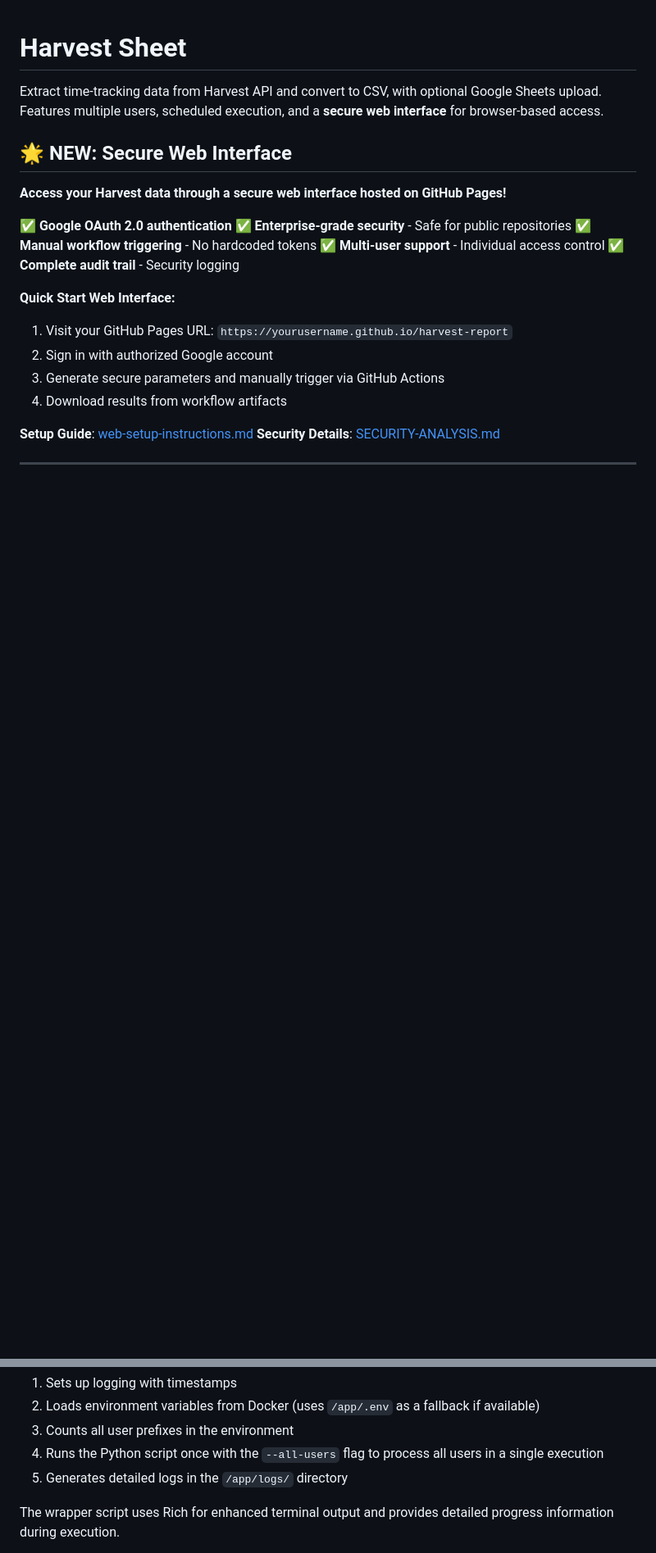
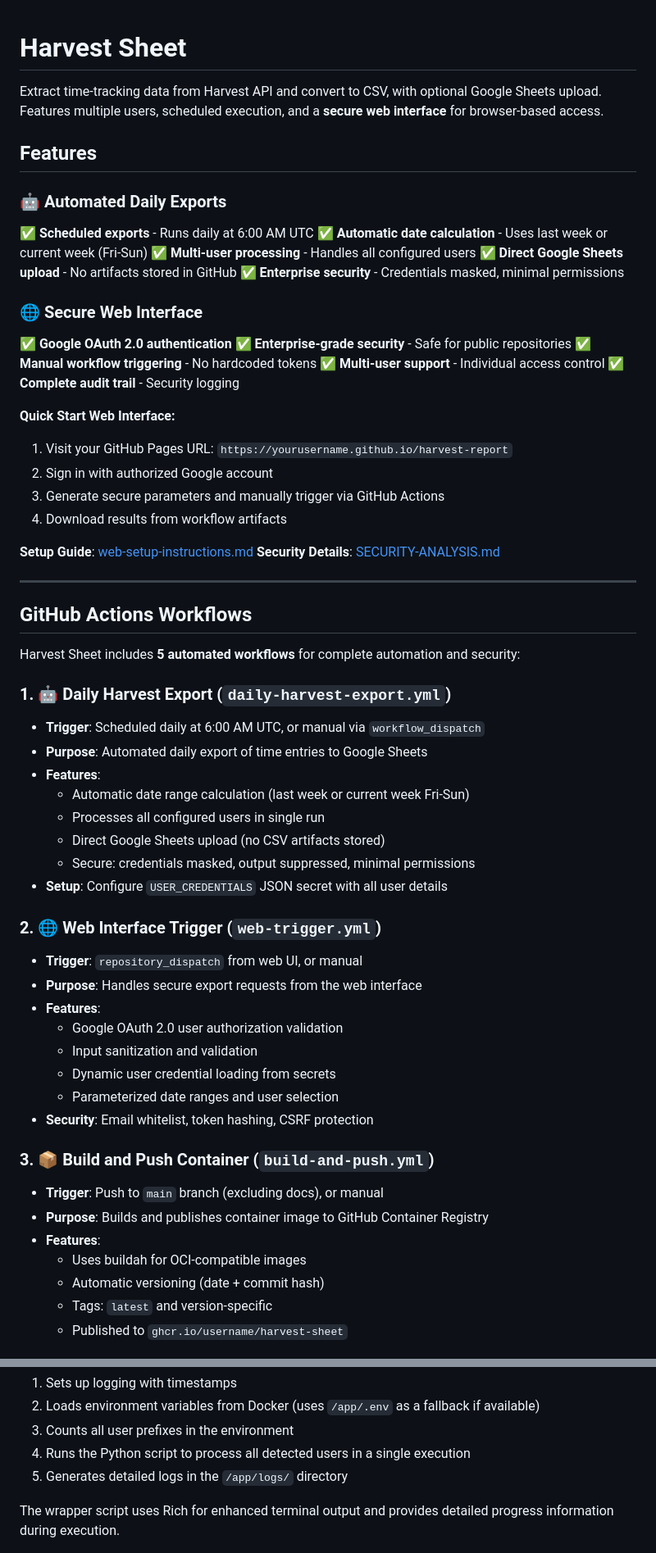
Before and after one commit to wdiazux/harvest-sheet, a Markdown page: README.md, 2 parts joined by grey strips. Shown: that part at 82% size. Rendered like a GitHub page; blank space fills up the shorter version.

```diff
--- a/README.md
+++ b/README.md
@@ -2,10 +2,16 @@
 
 Extract time-tracking data from Harvest API and convert to CSV, with optional Google Sheets upload. Features multiple users, scheduled execution, and a **secure web interface** for browser-based access.
 
-## 🌟 **NEW: Secure Web Interface**
+## Features
 
-**Access your Harvest data through a secure web interface hosted on GitHub Pages!**
+### 🤖 Automated Daily Exports
+✅ **Scheduled exports** - Runs daily at 6:00 AM UTC
+✅ **Automatic date calculation** - Uses last week or current week (Fri-Sun)
+✅ **Multi-user processing** - Handles all configured users
+✅ **Direct Google Sheets upload** - No artifacts stored in GitHub
+✅ **Enterprise security** - Credentials masked, minimal permissions
 
+### 🌐 Secure Web Interface
 ✅ **Google OAuth 2.0 authentication**
 ✅ **Enterprise-grade security** - Safe for public repositories
 ✅ **Manual workflow triggering** - No hardcoded tokens
@@ -23,3 +29,36 @@ Extract time-tracking data from Harvest API and convert to CSV, with optional Go
 
 ---
 
+## GitHub Actions Workflows
+
+Harvest Sheet includes **5 automated workflows** for complete automation and security:
+
+### 1. 🤖 Daily Harvest Export (`daily-harvest-export.yml`)
+- **Trigger**: Scheduled daily at 6:00 AM UTC, or manual via `workflow_dispatch`
+- **Purpose**: Automated daily export of time entries to Google Sheets
+- **Features**:
+  - Automatic date range calculation (last week or current week Fri-Sun)
+  - Processes all configured users in single run
+  - Direct Google Sheets upload (no CSV artifacts stored)
+  - Secure: credentials masked, output suppressed, minimal permissions
+- **Setup**: Configure `USER_CREDENTIALS` JSON secret with all user details
+
+### 2. 🌐 Web Interface Trigger (`web-trigger.yml`)
+- **Trigger**: `repository_dispatch` from web UI, or manual
+- **Purpose**: Handles secure export requests from the web interface
+- **Features**:
+  - Google OAuth 2.0 user authorization validation
+  - Input sanitization and validation
+  - Dynamic user credential loading from secrets
+  - Parameterized date ranges and user selection
+- **Security**: Email whitelist, token hashing, CSRF protection
+
+### 3. 📦 Build and Push Container (`build-and-push.yml`)
+- **Trigger**: Push to `main` branch (excluding docs), or manual
+- **Purpose**: Builds and publishes container image to GitHub Container Registry
+- **Features**:
+  - Uses buildah for OCI-compatible images
+  - Automatic versioning (date + commit hash)
+  - Tags: `latest` and version-specific
+  - Published to `ghcr.io/username/harvest-sheet`
+
@@ -138,7 +198,7 @@ All jobs use the `/app/cron_wrapper.sh` script which:
 1. Sets up logging with timestamps
 2. Loads environment variables from Docker (uses `/app/.env` as a fallback if available)
 3. Counts all user prefixes in the environment
-4. Runs the Python script once with the `--all-users` flag to process all users in a single execution
+4. Runs the Python script to process all detected users in a single execution
 5. Generates detailed logs in the `/app/logs/` directory
 
 The wrapper script uses Rich for enhanced terminal output and provides detailed progress information during execution.
```
Also changed, not shown: other parts of README.md (+22 -1 lines), docs/README.md (+22 -6 lines), docs/SECRETS-CONFIGURATION.md (+4 -6 lines).
